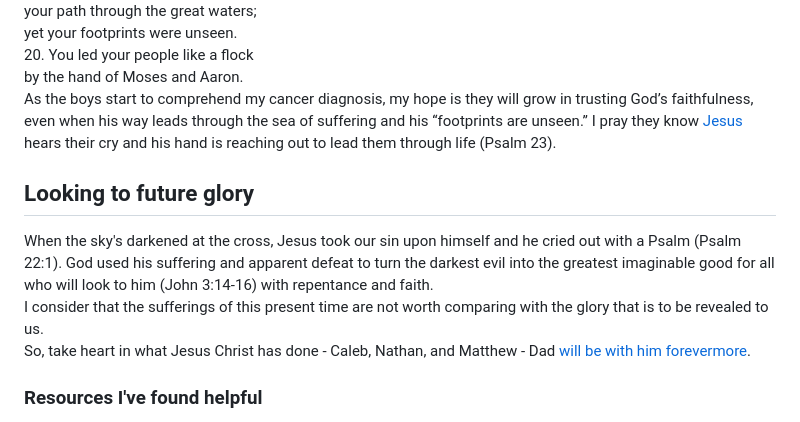
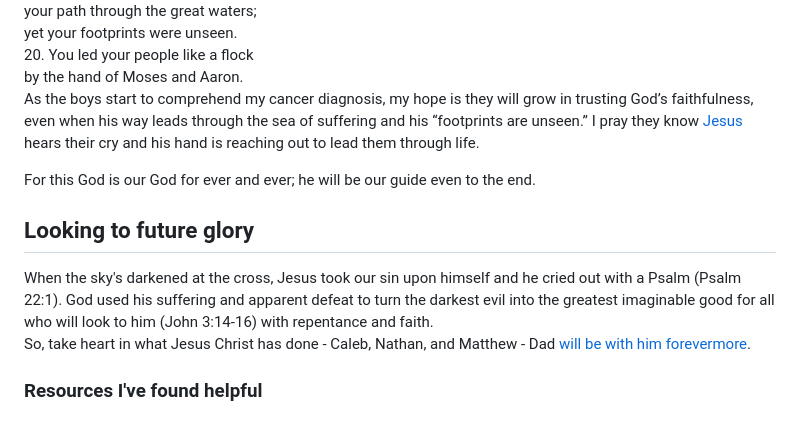
Before and after one commit to timalbert/livefortheline, a Markdown page: source/_updates/2023-09-11-dad-where-are-you-going.md, the part around the change. Drawn GitHub-style.

Commit message:
update verse

```diff
--- a/source/_updates/2023-09-11-dad-where-are-you-going.md
+++ b/source/_updates/2023-09-11-dad-where-are-you-going.md
@@ -64,14 +64,14 @@ I asked if I could show him a portion of what I was reading. I'm finding it's co
     </div>
 </x-blockquote>
 
-As the boys start to comprehend my cancer diagnosis, my hope is they will grow in trusting God’s faithfulness,  even when his way leads through the sea of suffering and his “footprints are unseen.” I pray they know <a href="https://youtu.be/Lq1kJLN-izE?si=3tnTPOA8oHSFbQ2M" class="text-yellow-500">Jesus</a> hears their cry and his hand is reaching out to lead them through life (Psalm 23).
+As the boys start to comprehend my cancer diagnosis, my hope is they will grow in trusting God’s faithfulness,  even when his way leads through the sea of suffering and his “footprints are unseen.” I pray they know <a href="https://youtu.be/Lq1kJLN-izE?si=3tnTPOA8oHSFbQ2M" class="text-yellow-500">Jesus</a> hears their cry and his hand is reaching out to lead them through life.
+
+<x-blockquote class="font-mono" cite="https://www.esv.org/Psalm+48:14/" caption="Psalm 48:14">
+    <div>For this God is our God for ever and ever; he will be our guide even to the end.</div>
+</x-blockquote>
 
 <h2>Looking to future glory</h2>
 When the sky's darkened at the cross, Jesus took our sin upon himself and he cried out with a Psalm (Psalm 22:1). God used his suffering and apparent defeat to turn the darkest evil into the greatest imaginable good for all who will look to him (John 3:14-16) with repentance and faith.
-
-<x-blockquote class="font-mono" cite="https://www.esv.org/Psalm+Romans+8:18/" caption="Romans 8:18">
-    <div>I consider that the sufferings of this present time are not worth comparing with the glory that is to be revealed to us.</div>
-</x-blockquote>
 
 So, take heart in what Jesus Christ has done - Caleb, Nathan, and Matthew - Dad <a href="https://youtu.be/roQovDZeAWE?si=nm3R3enF1LbpIDaZ" class="text-yellow-500">will be with him forevermore</a>.
 
```
